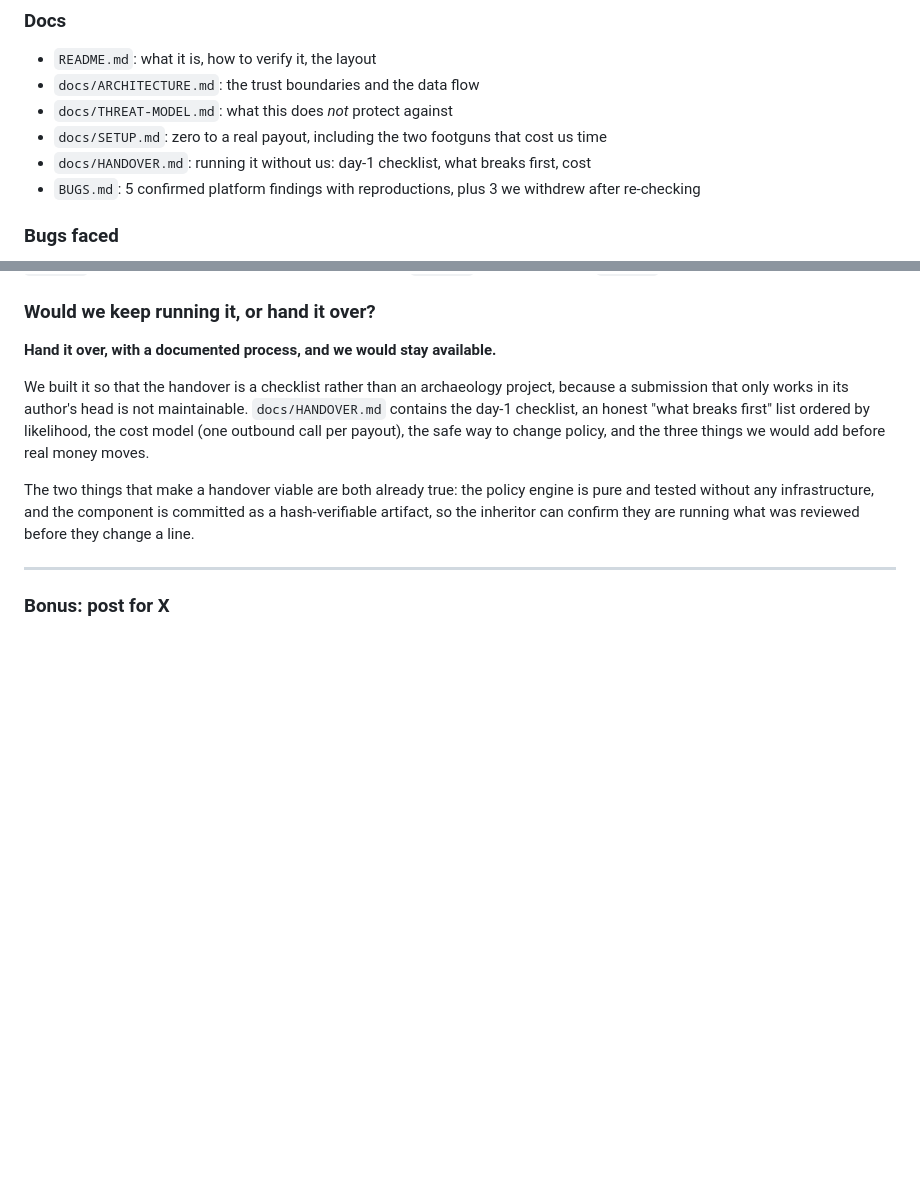
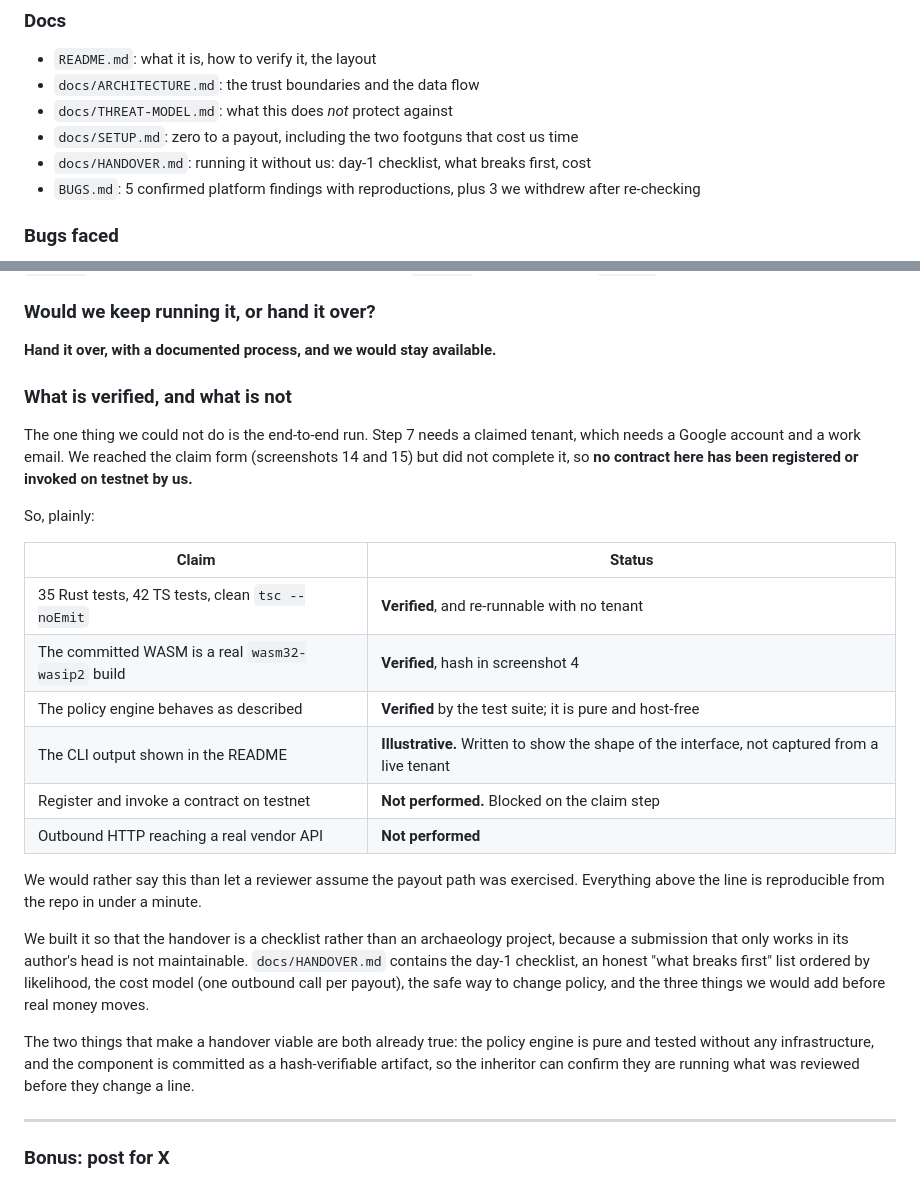
Before and after one commit to makinokennn/t3n-vendor-guard, a Markdown page: SUBMISSION.md, 2 parts joined by grey strips. Rendered like a GitHub page; blank space fills up the shorter version.

```diff
--- a/SUBMISSION.md
+++ b/SUBMISSION.md
@@ -125,7 +125,7 @@ contract emits the same 14).
 - `README.md`: what it is, how to verify it, the layout
 - `docs/ARCHITECTURE.md`: the trust boundaries and the data flow
 - `docs/THREAT-MODEL.md`: what this does *not* protect against
-- `docs/SETUP.md`: zero to a real payout, including the two footguns that cost us time
+- `docs/SETUP.md`: zero to a payout, including the two footguns that cost us time
 - `docs/HANDOVER.md`: running it without us: day-1 checklist, what breaks first, cost
 - `BUGS.md`: 5 confirmed platform findings with reproductions, plus 3 we
   withdrew after re-checking
@@ -165,6 +165,27 @@ intended.
 
 **Hand it over, with a documented process, and we would stay available.**
 
+### What is verified, and what is not
+
+The one thing we could not do is the end-to-end run. Step 7 needs a claimed
+tenant, which needs a Google account and a work email. We reached the claim form
+(screenshots 14 and 15) but did not complete it, so **no contract here has been
+registered or invoked on testnet by us.**
+
+So, plainly:
+
+| Claim | Status |
+|---|---|
+| 35 Rust tests, 42 TS tests, clean `tsc --noEmit` | **Verified**, and re-runnable with no tenant |
+| The committed WASM is a real `wasm32-wasip2` build | **Verified**, hash in screenshot 4 |
+| The policy engine behaves as described | **Verified** by the test suite; it is pure and host-free |
+| The CLI output shown in the README | **Illustrative.** Written to show the shape of the interface, not captured from a live tenant |
+| Register and invoke a contract on testnet | **Not performed.** Blocked on the claim step |
+| Outbound HTTP reaching a real vendor API | **Not performed** |
+
+We would rather say this than let a reviewer assume the payout path was exercised.
+Everything above the line is reproducible from the repo in under a minute.
+
 We built it so that the handover is a checklist rather than an archaeology
 project, because a submission that only works in its author's head is not
 maintainable. `docs/HANDOVER.md` contains the day-1 checklist, an honest
```
Also changed, not shown: README.md (+5 -0 lines), docs/SETUP.md (+26 -4 lines).
